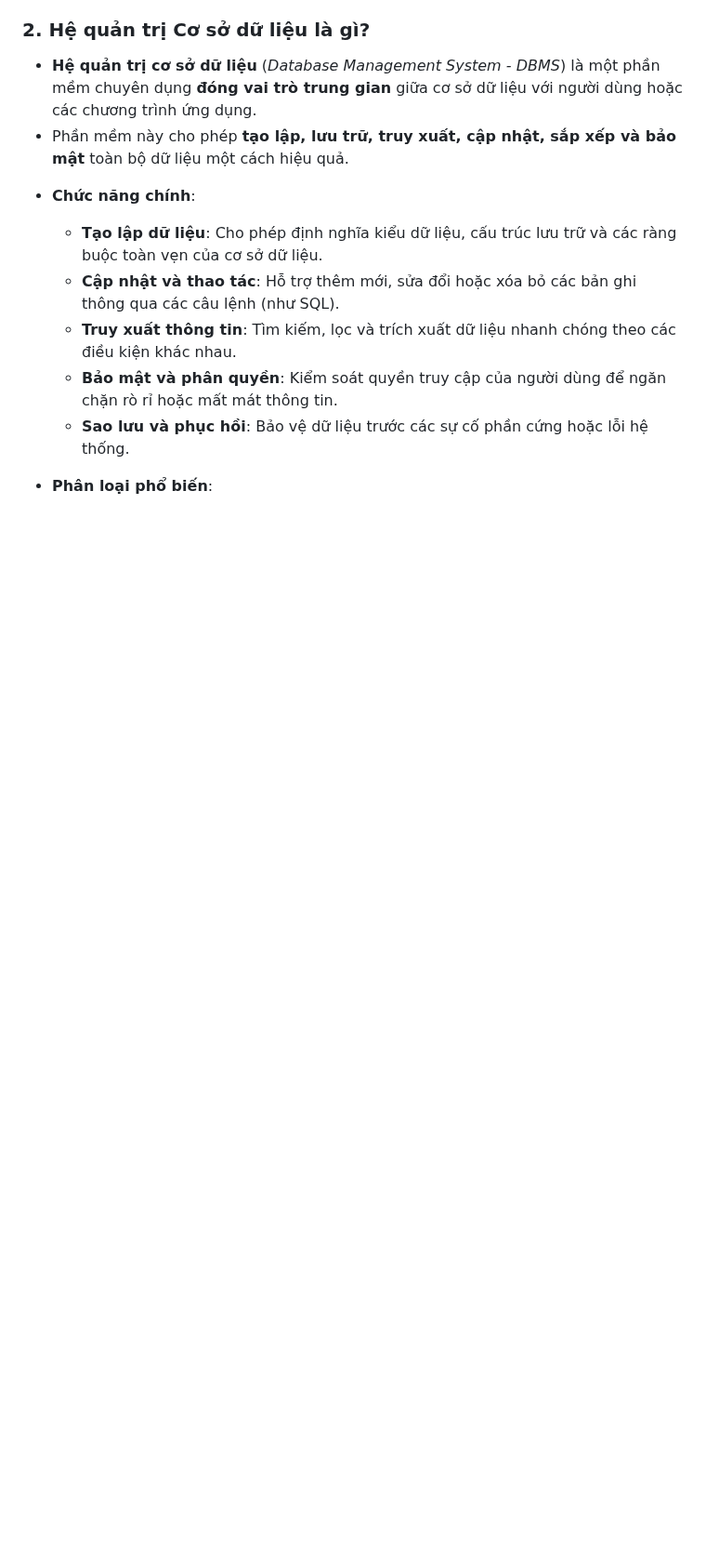
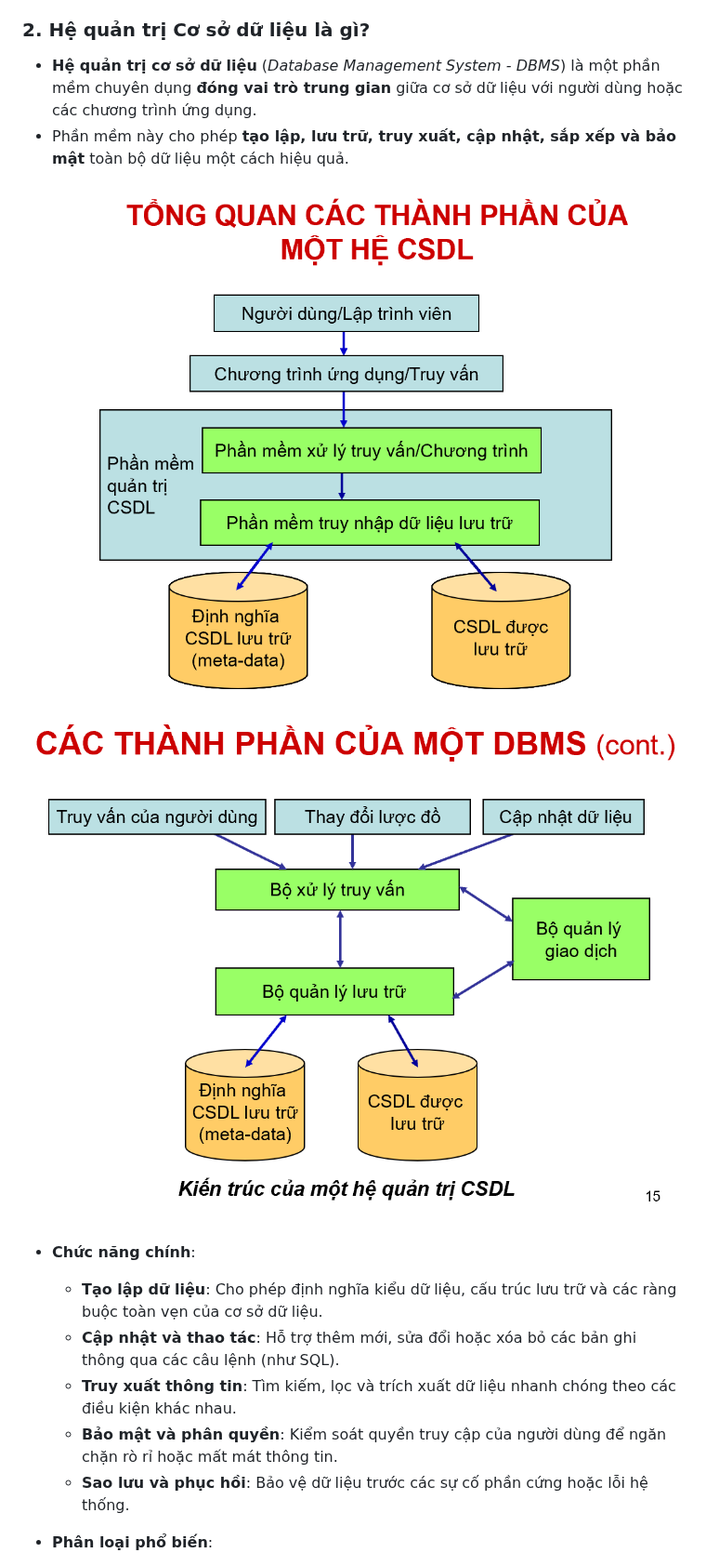
Before and after one commit to NgQKhanh2906/ProPTIT_Tai_lieu_chuan_bi_team_Web, a Markdown page: Buoi1/Tail_lieu_Buoi_1.md, the part around one of its changes. Shown at 93% size. Rendered like a GitHub page; pictures changed too: Buoi1/image-1.png (added), Buoi1/image-2.png (added); blank space fills up the shorter version.

```diff
--- a/Buoi1/Tail_lieu_Buoi_1.md
+++ b/Buoi1/Tail_lieu_Buoi_1.md
@@ -32,6 +50,9 @@
 
 - **Hệ quản trị cơ sở dữ liệu** (*Database Management System - DBMS*) là một phần mềm chuyên dụng **đóng vai trò trung gian** giữa cơ sở dữ liệu với người dùng hoặc các chương trình ứng dụng.
 - Phần mềm này cho phép **tạo lập, lưu trữ, truy xuất, cập nhật, sắp xếp và bảo mật** toàn bộ dữ liệu một cách hiệu quả.
+
+![alt text](image-1.png)
+![alt text](image-2.png)
 
 * **Chức năng chính**:
   - **Tạo lập dữ liệu**: Cho phép định nghĩa kiểu dữ liệu, cấu trúc lưu trữ và các ràng buộc toàn vẹn của cơ sở dữ liệu.
```
Also changed, not shown: other parts of Buoi1/Tail_lieu_Buoi_1.md (+38 -0 lines), Buoi1/image.png (added).
